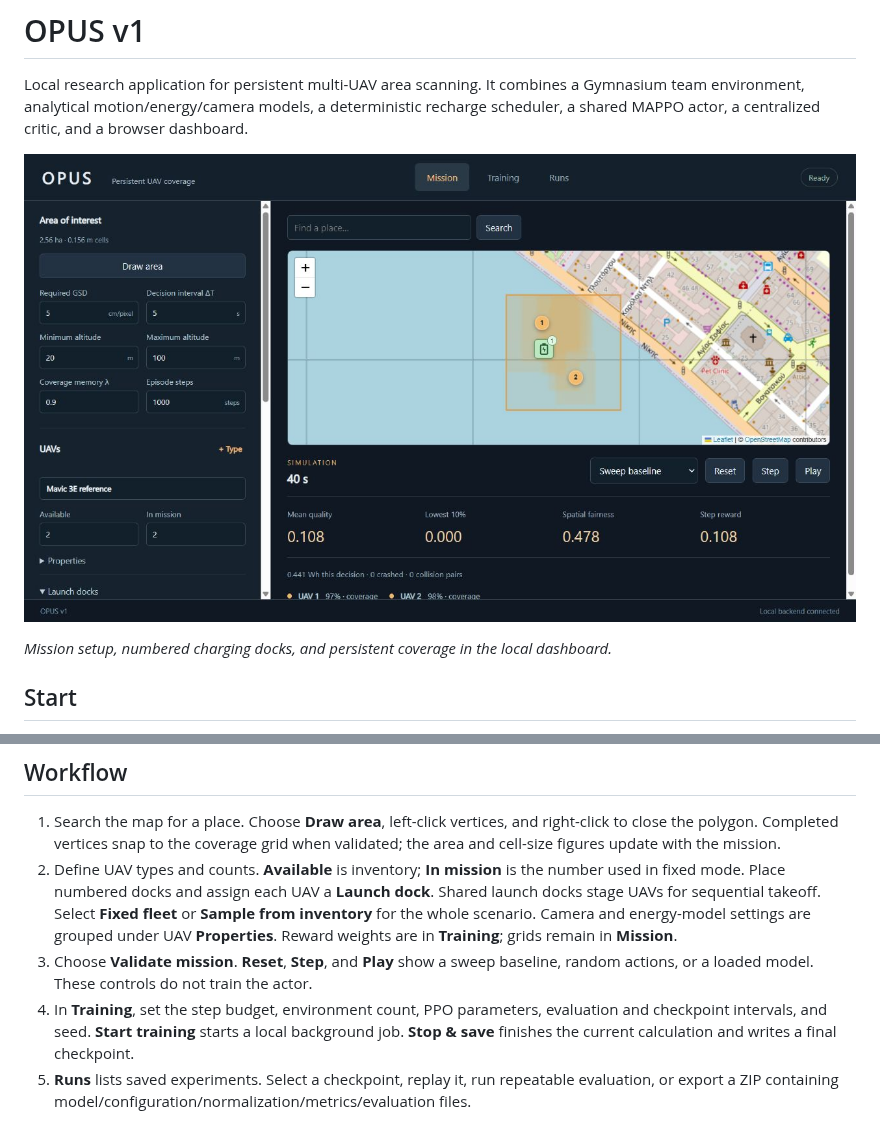
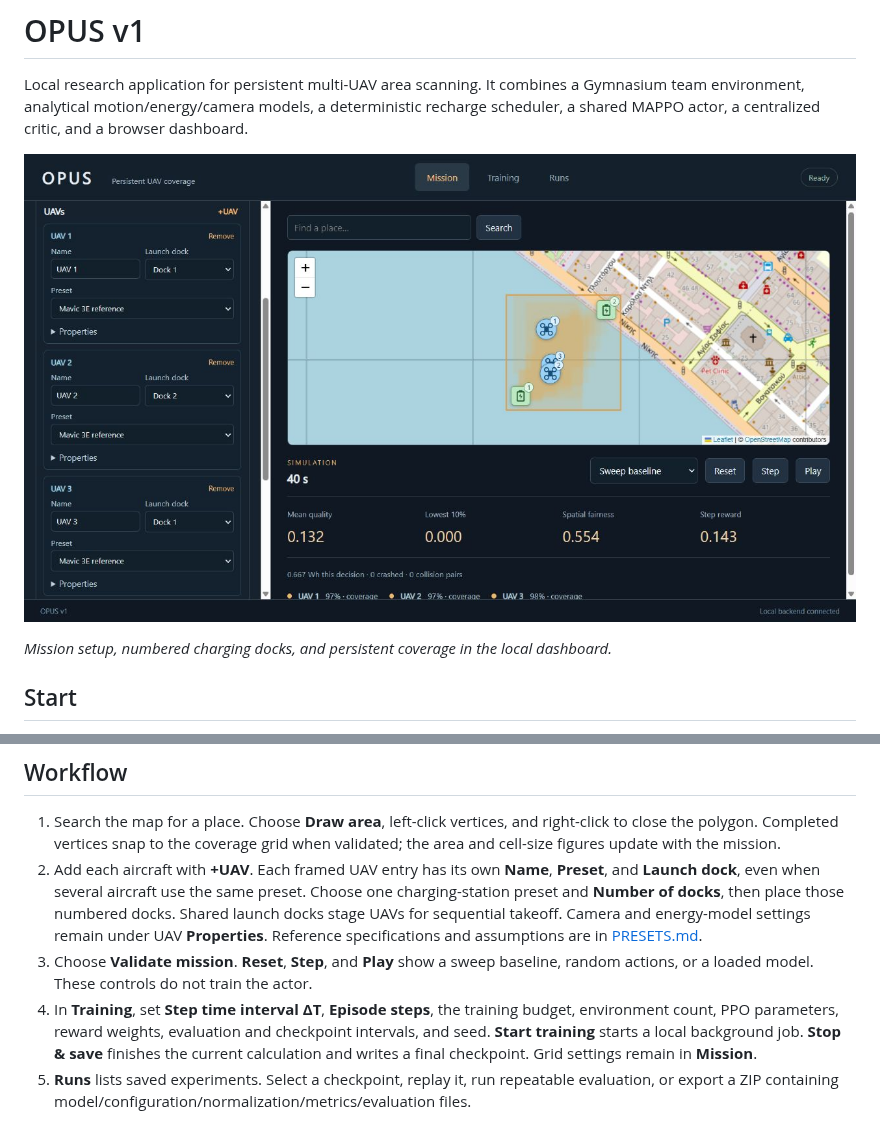
Before and after one commit to aura-laboratory/OPUS, a Markdown page: README.md, 2 parts joined by grey strips. GitHub-like rendering; pictures changed too: docs/dashboard.jpg.

Commit message:
Define individual mission UAVs with presets and blue drone markers

```diff
--- a/README.md
+++ b/README.md
@@ -39,9 +39,9 @@ The isolated environment is named **OPUS**. Activate it with `conda activate OPU
 ## Workflow
 
 1. Search the map for a place. Choose **Draw area**, left-click vertices, and right-click to close the polygon. Completed vertices snap to the coverage grid when validated; the area and cell-size figures update with the mission.
-2. Define UAV types and counts. **Available** is inventory; **In mission** is the number used in fixed mode. Place numbered docks and assign each UAV a **Launch dock**. Shared launch docks stage UAVs for sequential takeoff. Select **Fixed fleet** or **Sample from inventory** for the whole scenario. Camera and energy-model settings are grouped under UAV **Properties**. Reward weights are in **Training**; grids remain in **Mission**.
+2. Add each aircraft with **+UAV**. Each framed UAV entry has its own **Name**, **Preset**, and **Launch dock**, even when several aircraft use the same preset. Choose one charging-station preset and **Number of docks**, then place those numbered docks. Shared launch docks stage UAVs for sequential takeoff. Camera and energy-model settings remain under UAV **Properties**. Reference specifications and assumptions are in [PRESETS.md](docs/PRESETS.md).
 3. Choose **Validate mission**. **Reset**, **Step**, and **Play** show a sweep baseline, random actions, or a loaded model. These controls do not train the actor.
-4. In **Training**, set the step budget, environment count, PPO parameters, evaluation and checkpoint intervals, and seed. **Start training** starts a local background job. **Stop & save** finishes the current calculation and writes a final checkpoint.
+4. In **Training**, set **Step time interval ΔT**, **Episode steps**, the training budget, environment count, PPO parameters, reward weights, evaluation and checkpoint intervals, and seed. **Start training** starts a local background job. **Stop & save** finishes the current calculation and writes a final checkpoint. Grid settings remain in **Mission**.
 5. **Runs** lists saved experiments. Select a checkpoint, replay it, run repeatable evaluation, or export a ZIP containing model/configuration/normalization/metrics/evaluation files.
 
 Scenario configurations are saved with each run. The application can simulate and train without internet; map tiles and user-triggered place search require a connection. Leaflet itself is bundled locally. The application does not upload scenarios, checkpoints, or experiment data.
```
Also changed, not shown: docs/IMPLEMENTATION.md (+2 -2 lines), docs/PRESETS.md (added, +23 -0 lines), docs/VALIDATION.md (+4 -2 lines), 8 other files.
